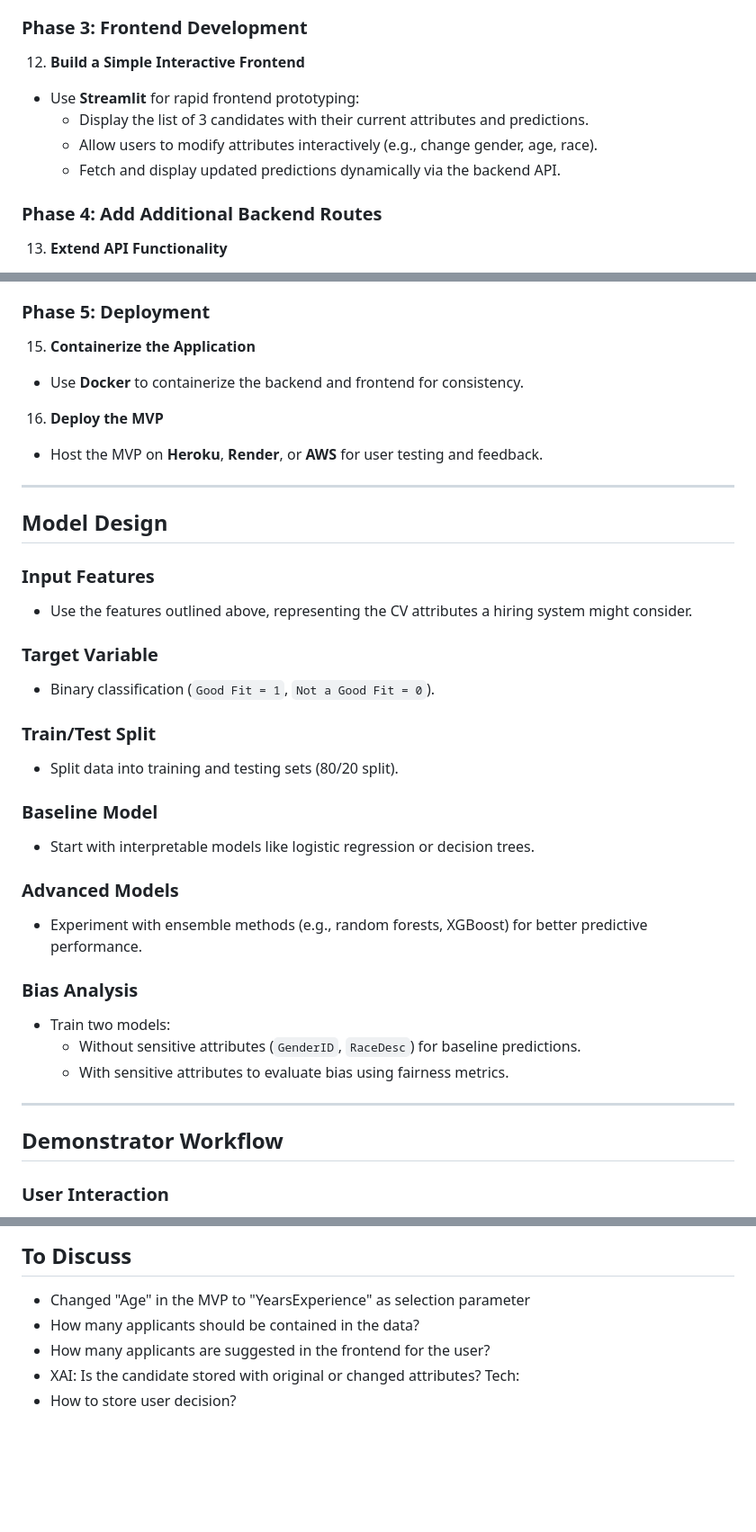
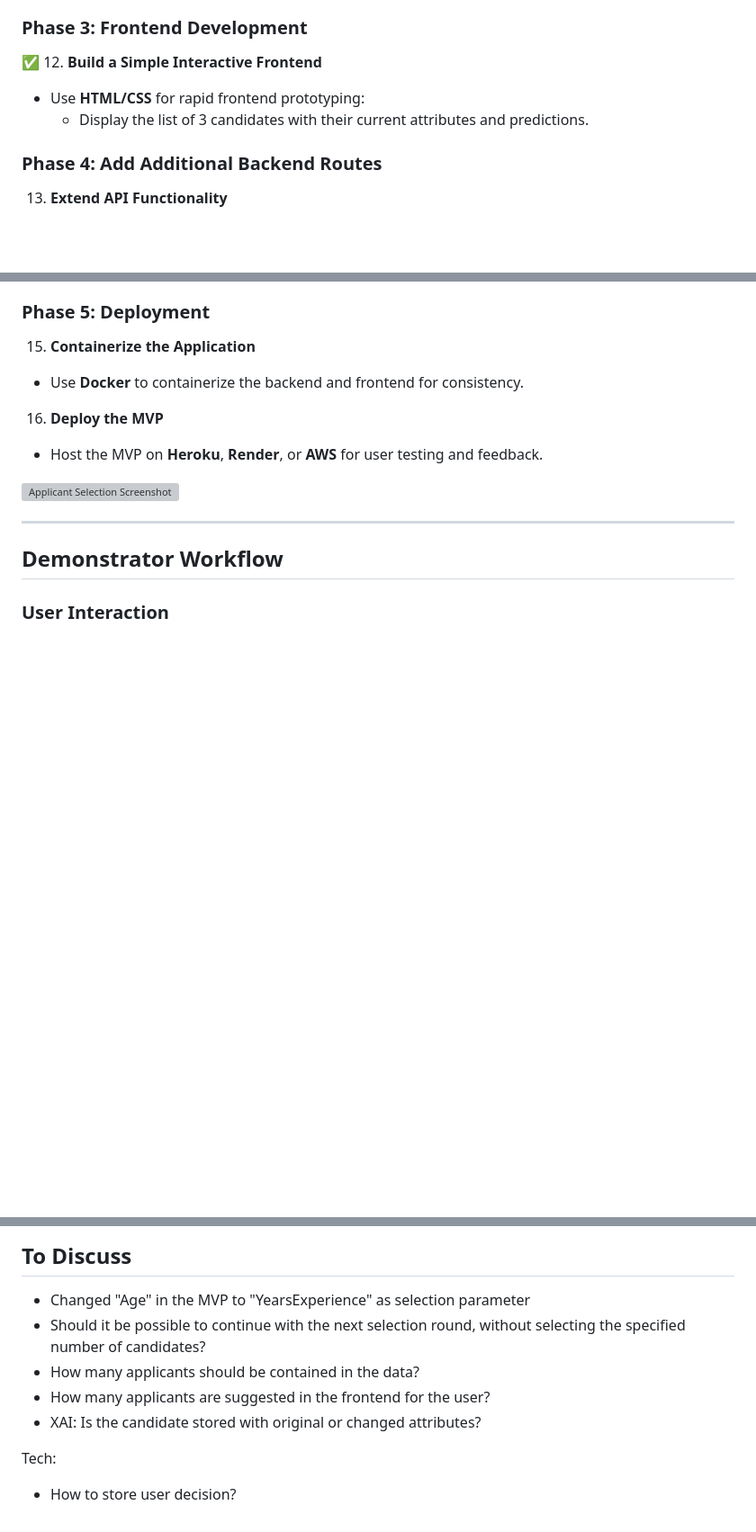
Before and after one commit to markuskuehnle/bias-fairness-mvp, a Markdown page: README.md, 3 parts joined by grey strips. Shown: that part at 90% size. GitHub-like rendering; blank space fills up the shorter version; grey boxes are pictures that could not be loaded.

Commit message:
[Chore] Update README

```diff
--- a/README.md
+++ b/README.md
@@ -119,11 +119,9 @@ This project utilizes the **HR Data Set Based on Human Resources Data Set**:
 
 ### **Phase 3: Frontend Development**
 
-12. **Build a Simple Interactive Frontend**
-   - Use **Streamlit** for rapid frontend prototyping:
+✅ 12. **Build a Simple Interactive Frontend**
+   - Use **HTML/CSS** for rapid frontend prototyping:
      - Display the list of 3 candidates with their current attributes and predictions.
-     - Allow users to modify attributes interactively (e.g., change gender, age, race).
-     - Fetch and display updated predictions dynamically via the backend API.
 
 ### **Phase 4: Add Additional Backend Routes**
 
@@ -147,29 +145,7 @@ This project utilizes the **HR Data Set Based on Human Resources Data Set**:
 16. **Deploy the MVP**
    - Host the MVP on **Heroku**, **Render**, or **AWS** for user testing and feedback.
 
----
-
-## Model Design
-
-### Input Features
-- Use the features outlined above, representing the CV attributes a hiring system might consider.
-
-### Target Variable
-- Binary classification (`Good Fit = 1`, `Not a Good Fit = 0`).
-
-### Train/Test Split
-- Split data into training and testing sets (80/20 split).
-
-### Baseline Model
-- Start with interpretable models like logistic regression or decision trees.
-
-### Advanced Models
-- Experiment with ensemble methods (e.g., random forests, XGBoost) for better predictive performance.
-
-### Bias Analysis
-- Train two models:
-  - Without sensitive attributes (`GenderID`, `RaceDesc`) for baseline predictions.
-  - With sensitive attributes to evaluate bias using fairness metrics.
+![Applicant Selection Screenshot](imgs/screenshot_applicant_selection.png)
 
 ---
 
@@ -240,8 +216,10 @@ This project utilizes the **HR Data Set Based on Human Resources Data Set**:
 
 ## To Discuss
 - Changed "Age" in the MVP to "YearsExperience" as selection parameter
+- Should it be possible to continue with the next selection round, without selecting the specified number of candidates?
 - How many applicants should be contained in the data?
 - How many applicants are suggested in the frontend for the user?
 - XAI: Is the candidate stored with original or changed attributes?
+
 Tech:
 - How to store user decision?
```
Also changed, not shown: imgs/screenshot_applicant selection.png (added), 1 other file.
